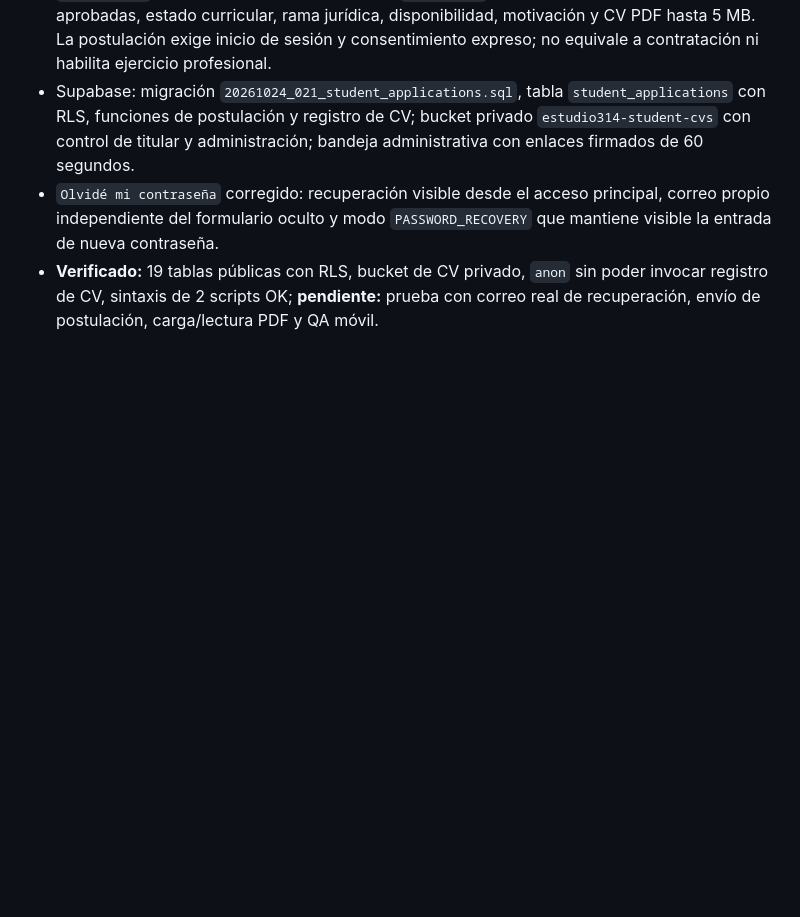
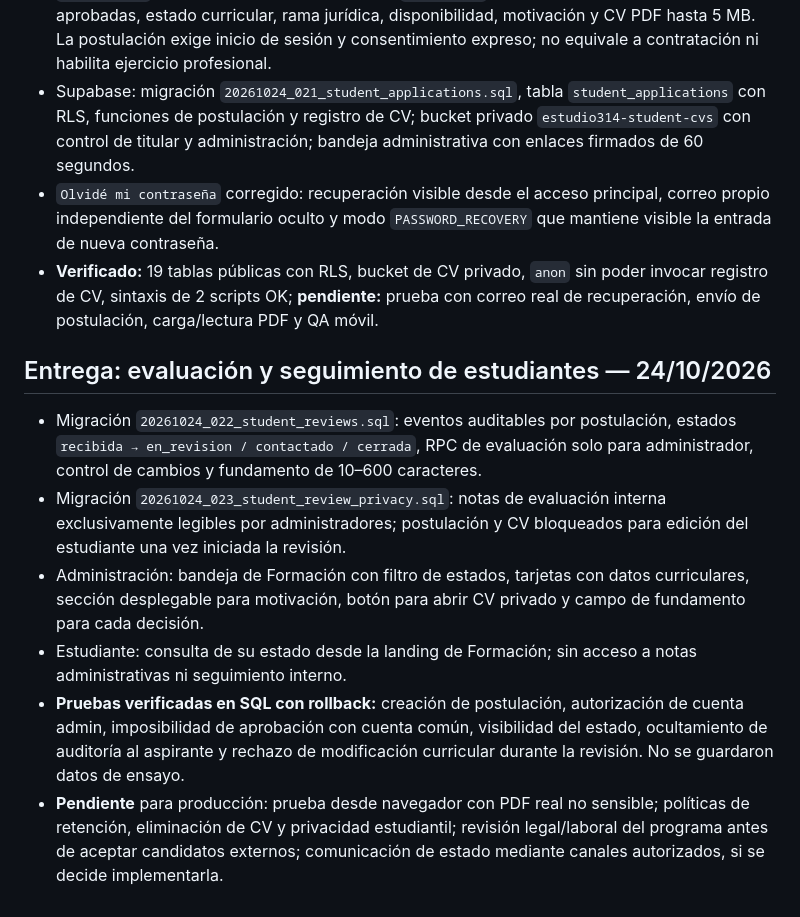
Before and after one commit to nicolascostasrrhh-prog/estudio314, a Markdown page: docs/HOJA-DE-RUTA.md, the part around the change. Drawn GitHub-style; blank space fills up the shorter version.

Commit message:
docs: circuito de revisión estudiantil, pruebas de roles y pendientes legales

```diff
--- a/docs/HOJA-DE-RUTA.md
+++ b/docs/HOJA-DE-RUTA.md
@@ -99,3 +99,11 @@ Se implementan directamente las mejoras técnicas no destructivas que no necesit
 - Supabase: migración `20261024_021_student_applications.sql`, tabla `student_applications` con RLS, funciones de postulación y registro de CV; bucket privado `estudio314-student-cvs` con control de titular y administración; bandeja administrativa con enlaces firmados de 60 segundos.
 - `Olvidé mi contraseña` corregido: recuperación visible desde el acceso principal, correo propio independiente del formulario oculto y modo `PASSWORD_RECOVERY` que mantiene visible la entrada de nueva contraseña.
 - **Verificado:** 19 tablas públicas con RLS, bucket de CV privado, `anon` sin poder invocar registro de CV, sintaxis de 2 scripts OK; **pendiente:** prueba con correo real de recuperación, envío de postulación, carga/lectura PDF y QA móvil.
+
+## Entrega: evaluación y seguimiento de estudiantes — 24/10/2026
+- Migración `20261024_022_student_reviews.sql`: eventos auditables por postulación, estados `recibida → en_revision / contactado / cerrada`, RPC de evaluación solo para administrador, control de cambios y fundamento de 10–600 caracteres.
+- Migración `20261024_023_student_review_privacy.sql`: notas de evaluación interna exclusivamente legibles por administradores; postulación y CV bloqueados para edición del estudiante una vez iniciada la revisión.
+- Administración: bandeja de Formación con filtro de estados, tarjetas con datos curriculares, sección desplegable para motivación, botón para abrir CV privado y campo de fundamento para cada decisión.
+- Estudiante: consulta de su estado desde la landing de Formación; sin acceso a notas administrativas ni seguimiento interno.
+- **Pruebas verificadas en SQL con rollback:** creación de postulación, autorización de cuenta admin, imposibilidad de aprobación con cuenta común, visibilidad del estado, ocultamiento de auditoría al aspirante y rechazo de modificación curricular durante la revisión. No se guardaron datos de ensayo.
+- **Pendiente** para producción: prueba desde navegador con PDF real no sensible; políticas de retención, eliminación de CV y privacidad estudiantil; revisión legal/laboral del programa antes de aceptar candidatos externos; comunicación de estado mediante canales autorizados, si se decide implementarla.
```
